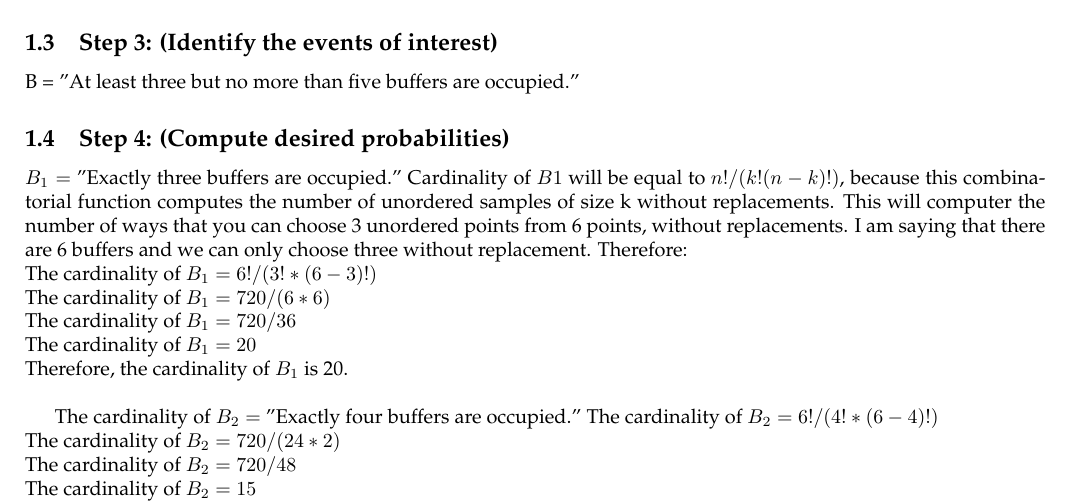
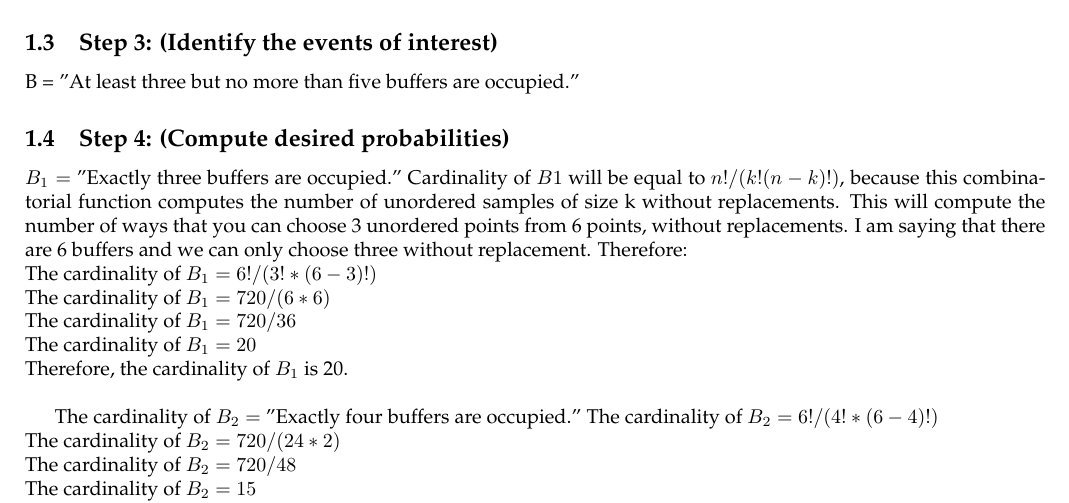
Before and after one commit to luther07/TRIVENDI-1982, a LaTeX document (Problem-1B.tex): part of the page, cut so that both start at the same text. Compiled offline with pdfLaTeX.

Commit message:
fix spelling error

```diff
--- a/Problem-1B.tex
+++ b/Problem-1B.tex
@@ -43,7 +43,7 @@ B = "At least three but no more than five buffers are occupied."
 \subsection{Step 4: (Compute desired probabilities)}
 $ B_{1} = $ "Exactly three buffers are occupied."
 Cardinality of $ B{1} $ will be equal to $ n!/(k!(n-k)!) $, because this combinatorial function computes the number
-of unordered samples of size k without replacements. This will computer the number of ways that you can choose 3
+of unordered samples of size k without replacements. This will compute the number of ways that you can choose 3
 unordered points from 6 points, without replacements. I am saying that there are 6 buffers and we can only
 choose three without replacement. Therefore: \newline
 The cardinality of $ B_{1} = 6!/(3!*(6-3)!) $ \newline
```
